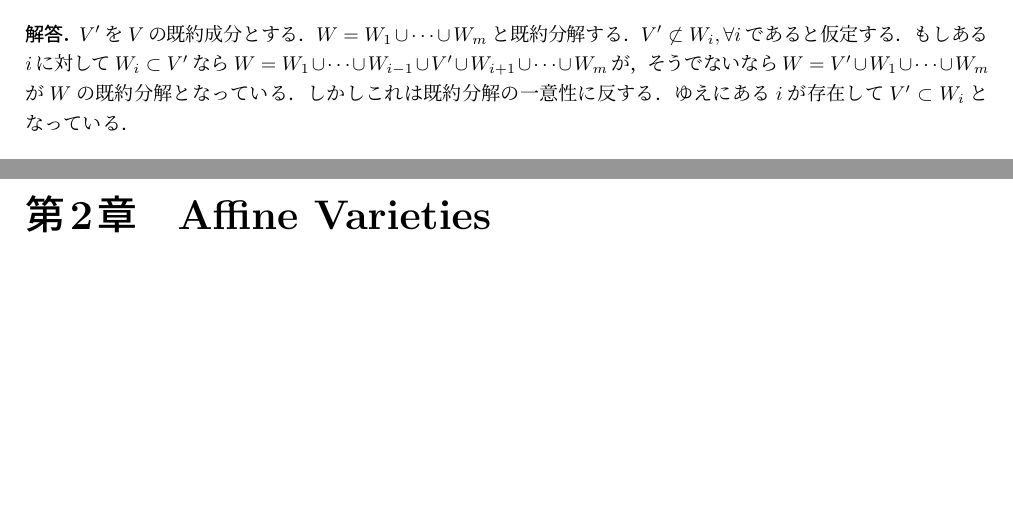
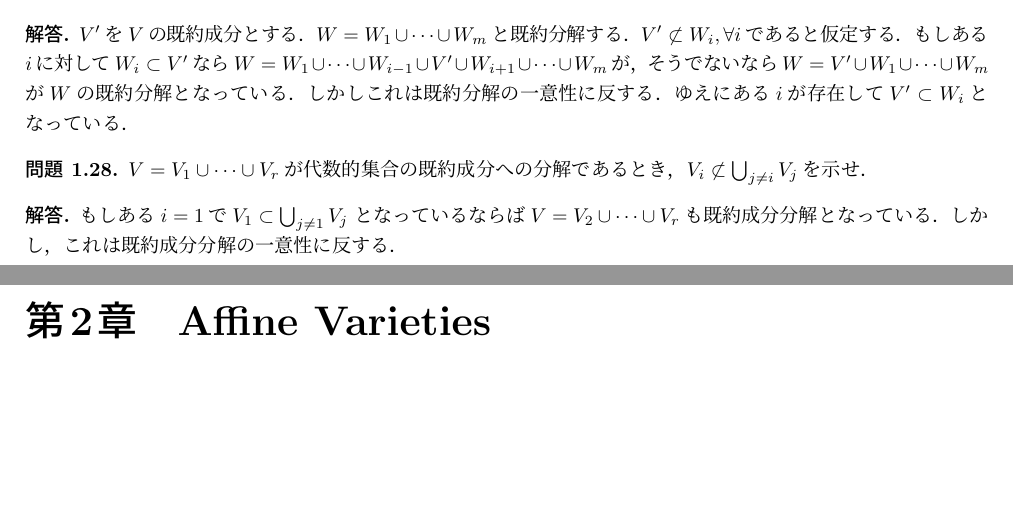
Before and after one commit to sndtkrh/AlgebraicCurves, a LaTeX document (answers.tex, which reads Ch1/s5.tex): two parts of pages 7 and 8 of 14, joined at a grey line, cut so that both start at the same text. Compiled offline with pLaTeX and dvipdfmx.

Commit message:
add answer for 1.28

```diff
--- a/Ch1/s5.tex
+++ b/Ch1/s5.tex
@@ -122,3 +122,15 @@
   しかしこれは既約分解の一意性に反する．
   ゆえにある$i$が存在して$V' \subset W_i $となっている．
 \end{ans}
+
+\begin{prob}
+  $V = V_1 \cup \cdots \cup V_r $が代数的集合の既約成分への分解であるとき，
+  $ V_i \not \subset \bigcup_{j\ne i} V_j$を示せ．
+\end{prob}
+\begin{ans}
+  もしある$i=1$で
+  $ V_1 \subset \bigcup_{j\ne 1} V_j$
+  となっているならば
+  $ V = V_2 \cup \cdots \cup V_r $も既約成分分解となっている．
+  しかし，これは既約成分分解の一意性に反する．
+\end{ans}
```
